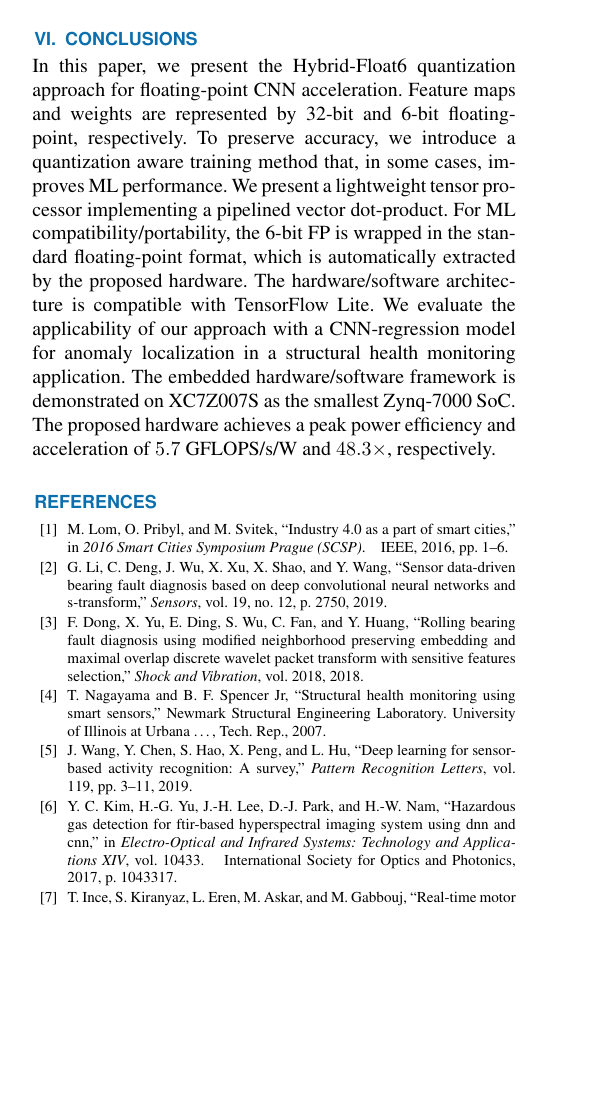
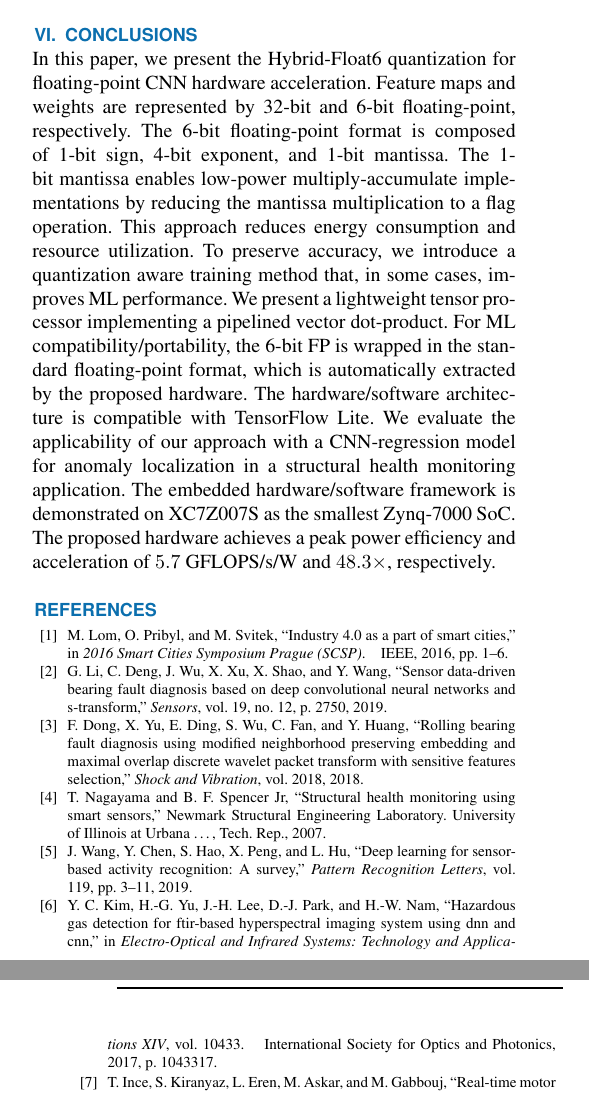
Before and after one commit to YaribNevarez/sensor-edge, a LaTeX paper (sensor-edge-journal/main/main.tex, which reads sensor-edge-journal/content/conclusions.tex): part of one column of page 13 of 14 before the commit and two parts of the columns of pages 13 and 14 of 14 after it, the two joined at a grey line, cut so that both start at the same text, the shorter picture padded with empty space. Compiled offline with pdfLaTeX; a missing font is replaced by an installed copy or a similar font; a LaTeX package or settings file that is missing is left out.

Commit message:
first draft

```diff
--- a/sensor-edge-journal/content/conclusions.tex
+++ b/sensor-edge-journal/content/conclusions.tex
@@ -1,3 +1,3 @@
 \section{Conclusions}
 \label{sec:conclusions}
-In this paper, we present the Hybrid-Float6 quantization approach for floating-point CNN acceleration. Feature maps and weights are represented by 32-bit and 6-bit floating-point, respectively. To preserve accuracy, we introduce a quantization aware training method that, in some cases, improves ML performance. We present a lightweight tensor processor implementing a pipelined vector dot-product. For ML compatibility/portability, the 6-bit FP is wrapped in the standard floating-point format, which is automatically extracted by the proposed hardware. The hardware/software architecture is compatible with TensorFlow Lite. We evaluate the applicability of our approach with a CNN-regression model for anomaly localization in a structural health monitoring application. The embedded hardware/software framework is demonstrated on XC7Z007S as the smallest Zynq-7000 SoC. The proposed hardware achieves a peak power efficiency and acceleration of $5.7$ GFLOPS/s/W and $48.3\times$, respectively.
+In this paper, we present the Hybrid-Float6 quantization for floating-point CNN hardware acceleration. Feature maps and weights are represented by 32-bit and 6-bit floating-point, respectively. The 6-bit floating-point format is composed of 1-bit sign, 4-bit exponent, and 1-bit mantissa. The 1-bit mantissa enables low-power multiply-accumulate implementations by reducing the mantissa multiplication to a flag operation. This approach reduces energy consumption and resource utilization. To preserve accuracy, we introduce a quantization aware training method that, in some cases, improves ML performance. We present a lightweight tensor processor implementing a pipelined vector dot-product. For ML compatibility/portability, the 6-bit FP is wrapped in the standard floating-point format, which is automatically extracted by the proposed hardware. The hardware/software architecture is compatible with TensorFlow Lite. We evaluate the applicability of our approach with a CNN-regression model for anomaly localization in a structural health monitoring application. The embedded hardware/software framework is demonstrated on XC7Z007S as the smallest Zynq-7000 SoC. The proposed hardware achieves a peak power efficiency and acceleration of $5.7$ GFLOPS/s/W and $48.3\times$, respectively.
```
Also changed, not shown: sensor-edge-journal/main/main.pdf, 3 other files.
